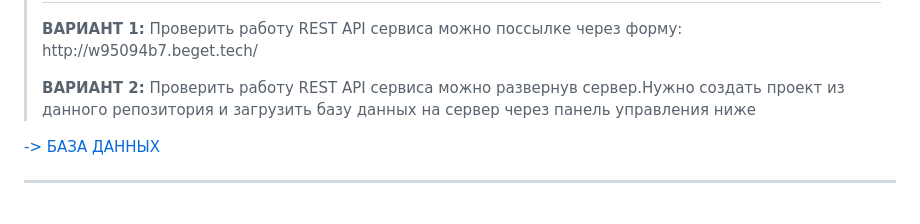
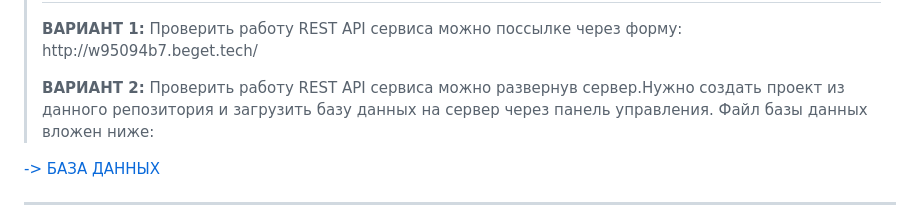
Before and after one commit to ktsmsnv/vk-internship, a Markdown page: README.md, the part around the change. GitHub-like rendering.

```diff
--- a/README.md
+++ b/README.md
@@ -10,7 +10,7 @@
 
 > <strong><h2>Как запустить код, проверить работу:</h2></strong>
 > <p><strong>ВАРИАНТ 1:</strong> Проверить работу REST API сервиса можно поссылке через форму: http://w95094b7.beget.tech/</p>
-> <p><strong>ВАРИАНТ 2:</strong> Проверить работу REST API сервиса можно развернув сервер.Нужно создать проект из данного репозитория и загрузить базу данных на сервер через панель управления ниже</p>
+> <p><strong>ВАРИАНТ 2:</strong> Проверить работу REST API сервиса можно развернув сервер.Нужно создать проект из данного репозитория и загрузить базу данных на сервер через панель управления. Файл базы данных вложен ниже:</p>
 [ -> БАЗА ДАННЫХ ](https://github.com/ktsmsnv/vk-internship/blob/1330565b21d912b183af0ed51c0597549dd4e93c/vk_restapi.sql)
 
 ---
```
